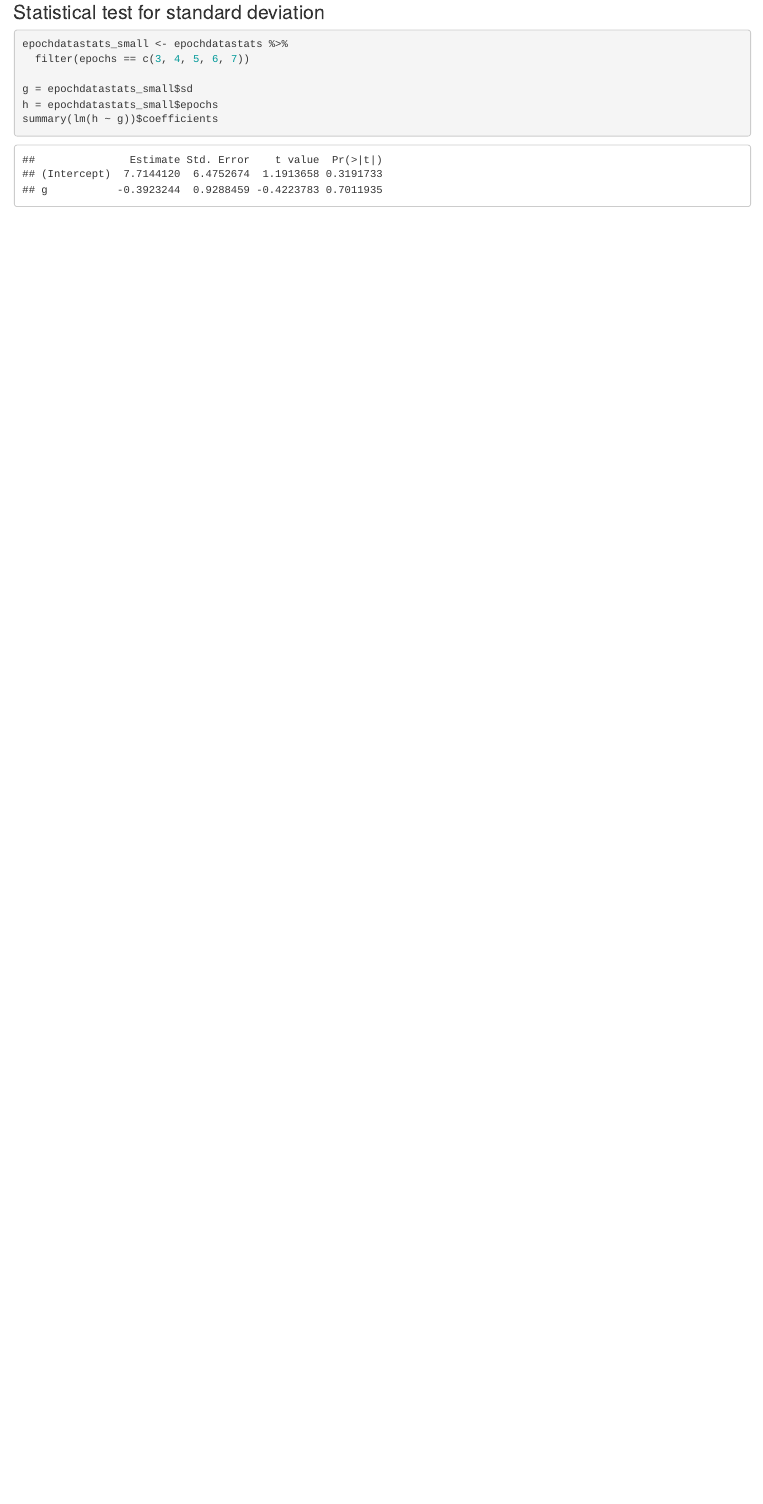
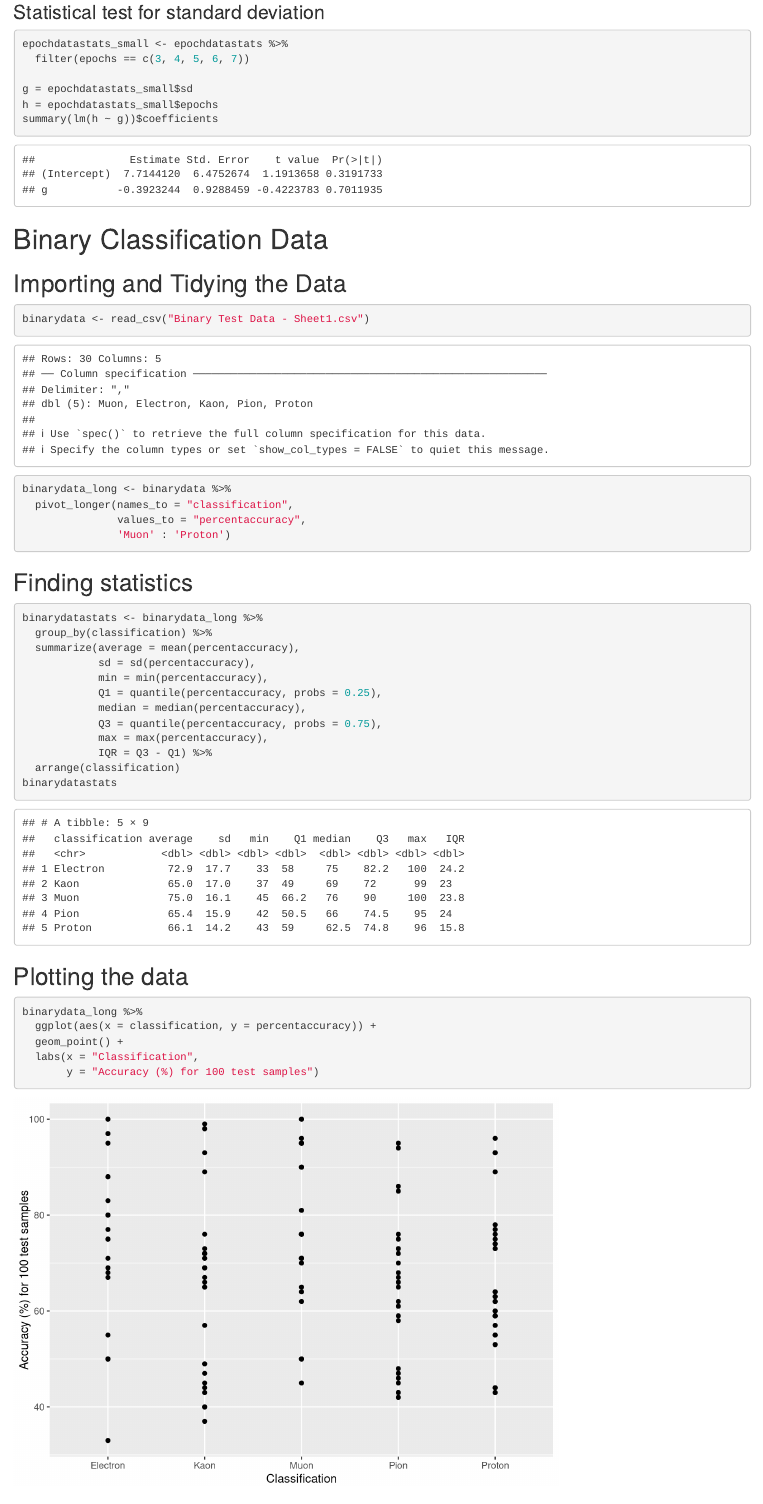
Before and after one commit to rohannakra/AI-Predicts-Particle-Collisions, an R Markdown document (R Data Analysis/particlecollisionanalysis.Rmd): the page in a window 1100 px wide, from 12540 px down. Rendered offline with R 4.5, knitr and Pandoc, with nearby package versions.

Commit message:
Add files via upload

````diff
--- a/R Data Analysis/particlecollisionanalysis.Rmd
+++ b/R Data Analysis/particlecollisionanalysis.Rmd
@@ -230,3 +230,38 @@ g = epochdatastats_small$sd
 h = epochdatastats_small$epochs
 summary(lm(h ~ g))$coefficients
 ```
+
+# Binary Classification Data
+## Importing and Tidying the Data
+```{r warning=FALSE}
+binarydata <- read_csv("Binary Test Data - Sheet1.csv")
+
+binarydata_long <- binarydata %>%
+  pivot_longer(names_to = "classification",
+               values_to = "percentaccuracy",
+               'Muon' : 'Proton')
+```
+
+## Finding statistics
+```{r}
+binarydatastats <- binarydata_long %>%
+  group_by(classification) %>%
+  summarize(average = mean(percentaccuracy),
+            sd = sd(percentaccuracy),
+            min = min(percentaccuracy),
+            Q1 = quantile(percentaccuracy, probs = 0.25),
+            median = median(percentaccuracy),
+            Q3 = quantile(percentaccuracy, probs = 0.75),
+            max = max(percentaccuracy),
+            IQR = Q3 - Q1) %>%
+  arrange(classification)
+binarydatastats
+```
+
+## Plotting the data
+```{r}
+binarydata_long %>%
+  ggplot(aes(x = classification, y = percentaccuracy)) +
+  geom_point() +
+  labs(x = "Classification",
+       y = "Accuracy (%) for 100 test samples")
````
Also changed, not shown: R Data Analysis/particlecollisionanalysis.html, R Data Analysis/particlecollisionanalysis.Rmd (9 more changed lines).
